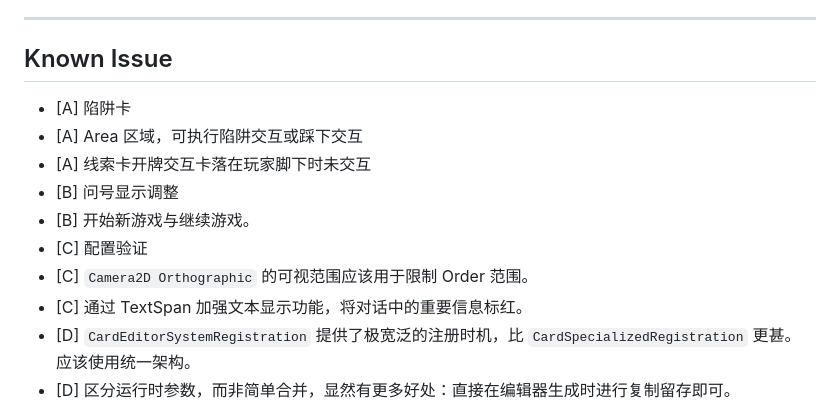
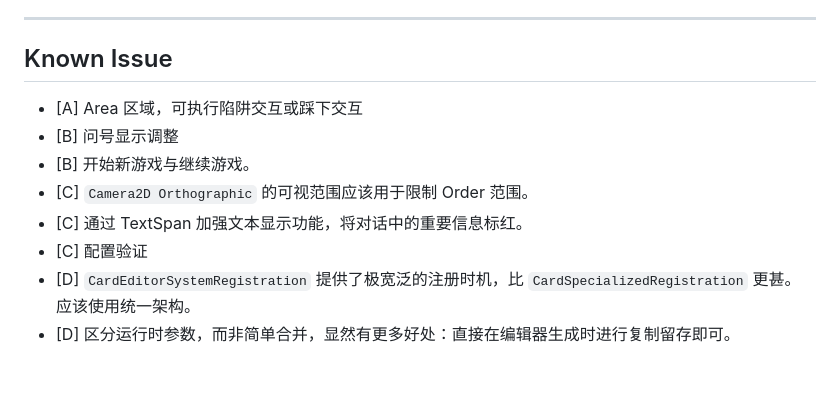
Before and after one commit to LviatYi/VisionDetective, a Markdown page: README.md, the part around the change. Rendered like a GitHub page; blank space fills up the shorter version.

Commit message:
doc: update README

```diff
--- a/README.md
+++ b/README.md
@@ -337,14 +337,12 @@ $$
 
 ## Known Issue
 
-- [A] 陷阱卡
 - [A] Area 区域，可执行陷阱交互或踩下交互
-- [A] 线索卡开牌交互卡落在玩家脚下时未交互
 - [B] 问号显示调整
 - [B] 开始新游戏与继续游戏。
-- [C] 配置验证
 - [C] `Camera2D Orthographic` 的可视范围应该用于限制 Order 范围。
 - [C] 通过 TextSpan 加强文本显示功能，将对话中的重要信息标红。
+- [C] 配置验证
 - [D] `CardEditorSystemRegistration` 提供了极宽泛的注册时机，比 `CardSpecializedRegistration` 更甚。应该使用统一架构。
 - [D] 区分运行时参数，而非简单合并，显然有更多好处：直接在编辑器生成时进行复制留存即可。
 - [E] Android 打包
```
